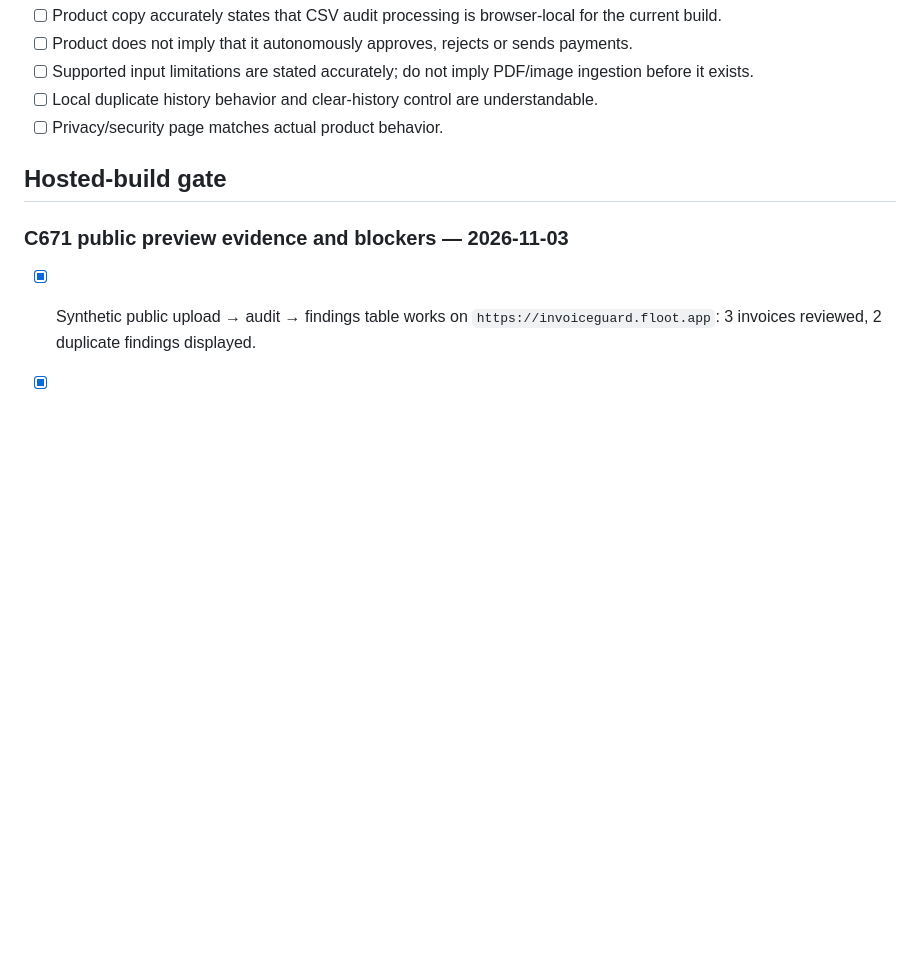
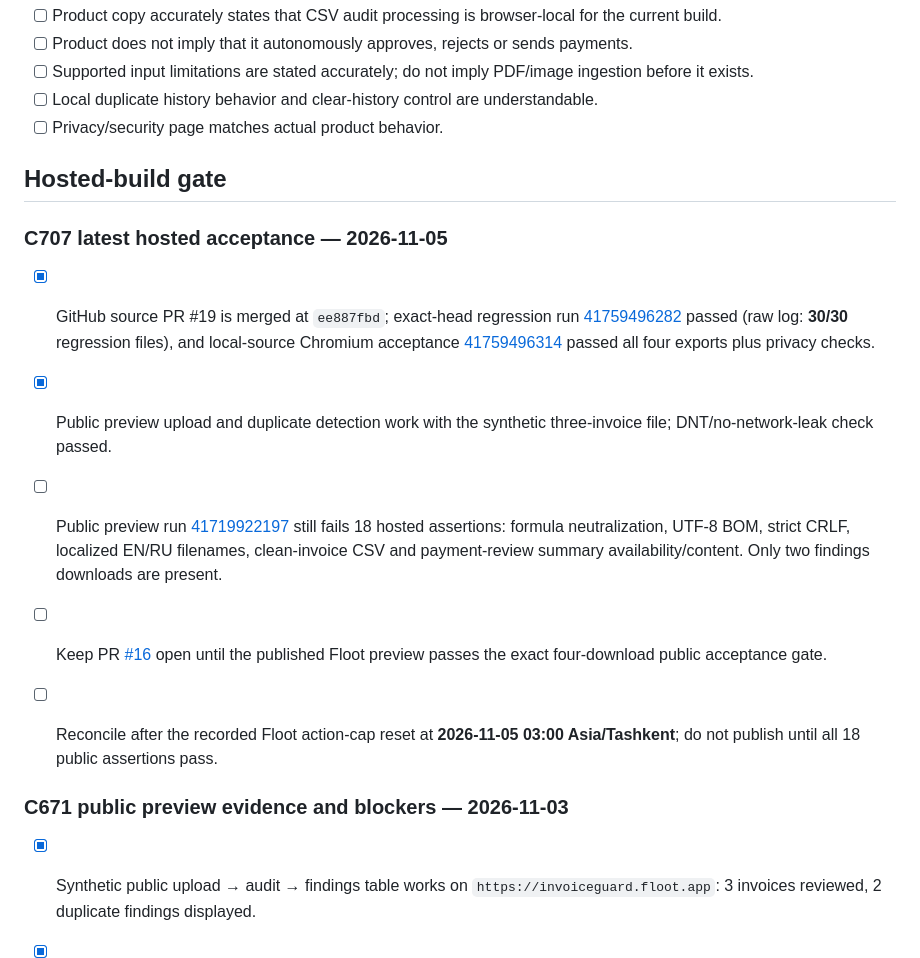
Before and after one commit to matrix12345695-afk/-, a Markdown page: RELEASE_CHECKLIST.md, the part around the change. Drawn GitHub-style; blank space fills up the shorter version.

```diff
--- a/RELEASE_CHECKLIST.md
+++ b/RELEASE_CHECKLIST.md
@@ -60,6 +60,15 @@ Check EN, RU, UZ, ES, DE, FR and PT independently.
 
 ## Hosted-build gate
 
+### C707 latest hosted acceptance — 2026-11-05
+
+- [x] GitHub source PR #19 is merged at `ee887fbd`; exact-head regression run [41759496282](https://github.com/matrix12345695-afk/-/actions/runs/41759496282) passed (raw log: **30/30** regression files), and local-source Chromium acceptance [41759496314](https://github.com/matrix12345695-afk/-/actions/runs/41759496314) passed all four exports plus privacy checks.
+- [x] Public preview upload and duplicate detection work with the synthetic three-invoice file; DNT/no-network-leak check passed.
+- [ ] Public preview run [41719922197](https://github.com/matrix12345695-afk/-/actions/runs/41719922197) still fails 18 hosted assertions: formula neutralization, UTF-8 BOM, strict CRLF, localized EN/RU filenames, clean-invoice CSV and payment-review summary availability/content. Only two findings downloads are present.
+- [ ] Keep PR [#16](https://github.com/matrix12345695-afk/-/pull/16) open until the published Floot preview passes the exact four-download public acceptance gate.
+- [ ] Reconcile after the recorded Floot action-cap reset at **2026-11-05 03:00 Asia/Tashkent**; do not publish until all 18 public assertions pass.
+
+
 ### C671 public preview evidence and blockers — 2026-11-03
 - [x] Synthetic public upload → audit → findings table works on `https://invoiceguard.floot.app`: 3 invoices reviewed, 2 duplicate findings displayed.
 - [x] Browser privacy check passed: synthetic invoice marker did not appear in a request URL or POST body; Do Not Track was enabled.
```
Also changed, not shown: FLOOT_RECONCILIATION.md (+12 -5 lines), STATUS.md (+18 -2 lines).
